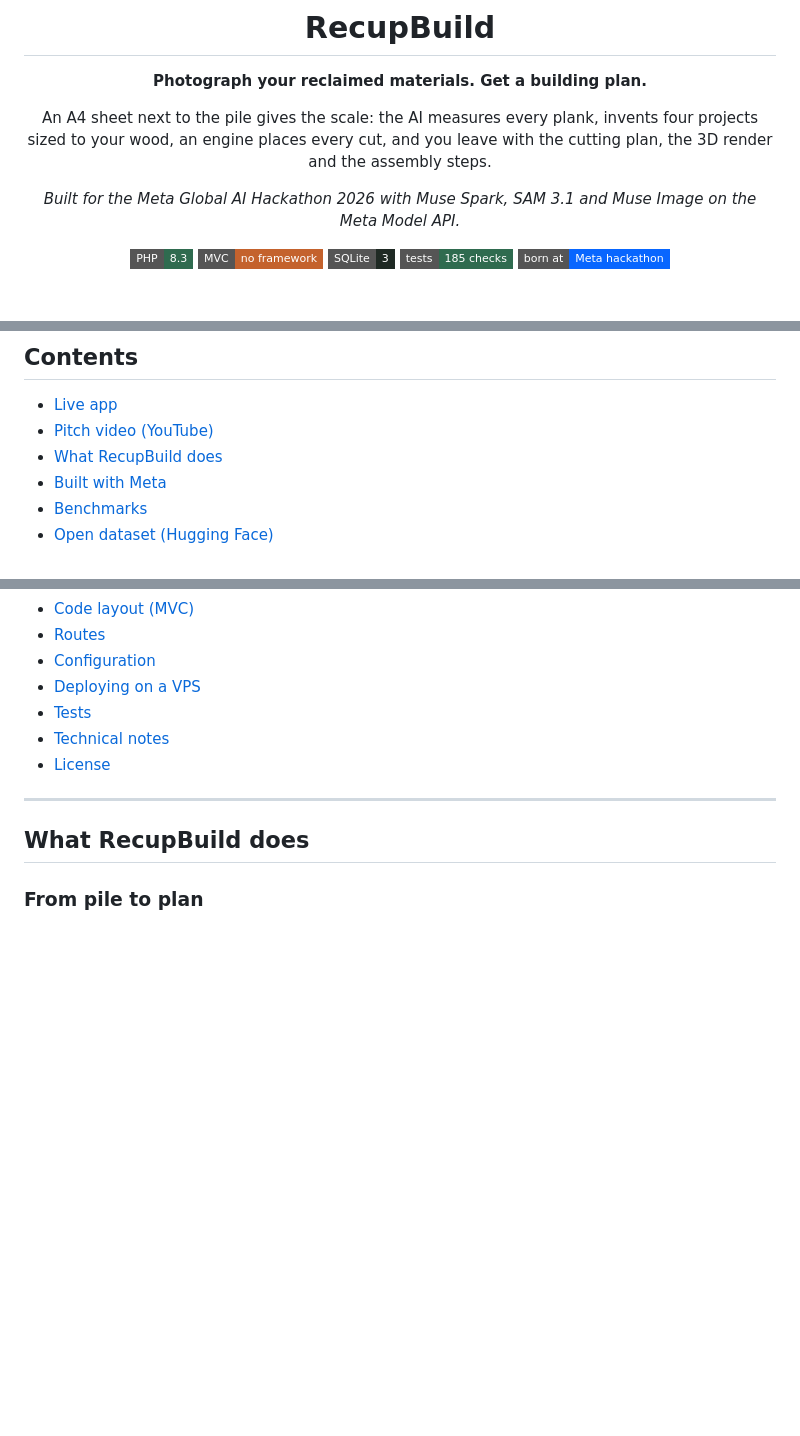
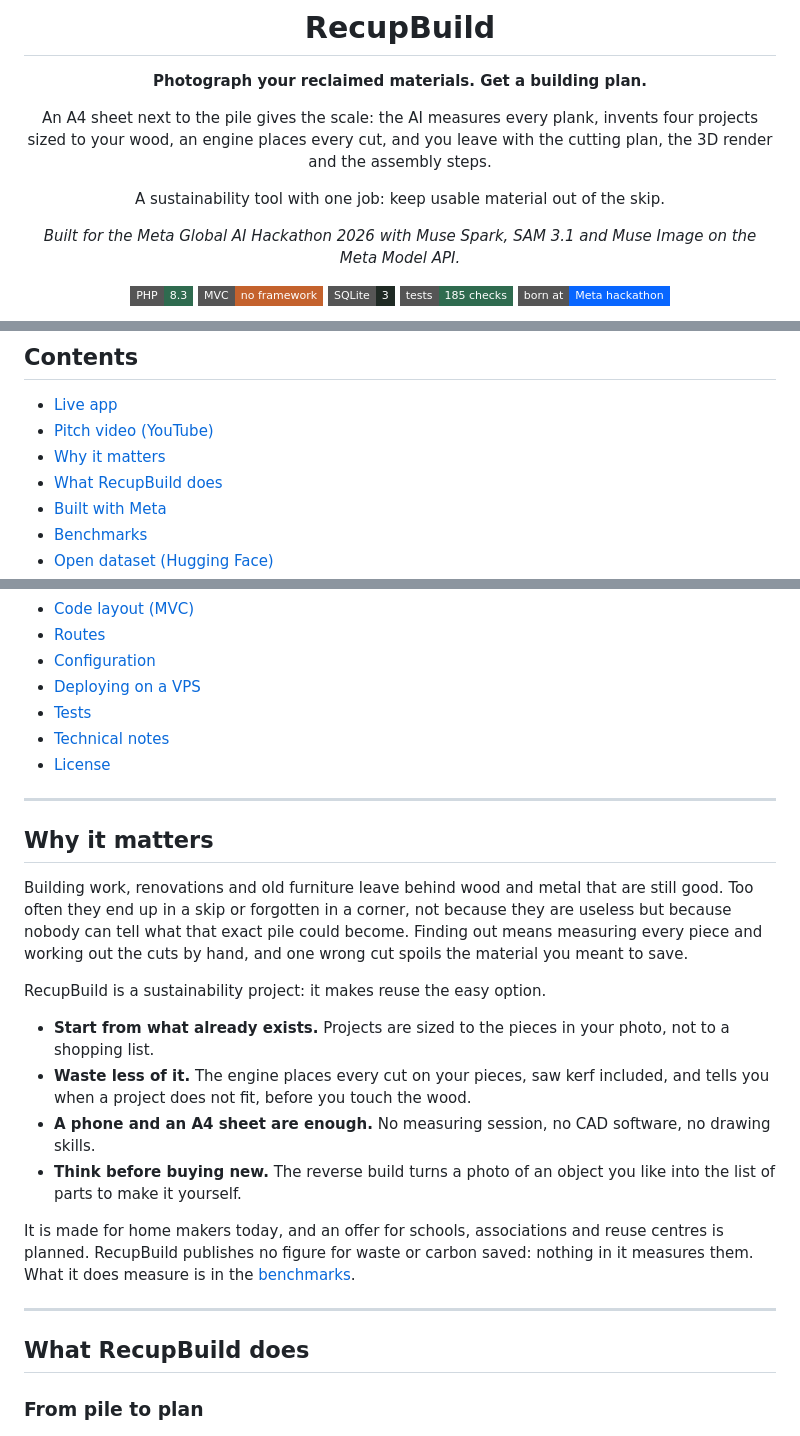
Before and after one commit to TsilavinaZh/RecupBuild, a Markdown page: README.md, 3 parts joined by grey strips. GitHub-like rendering; badges without logos; blank space fills up the shorter version.

Commit message:
Say why the project matters in the README
The README explained how RecupBuild works but never why reuse is the point. Adds a short section on the problem and who it is for, and says plainly that no waste or carbon figure is published, because nothing in the app measures one.

```diff
--- a/README.md
+++ b/README.md
@@ -9,6 +9,8 @@
 An A4 sheet next to the pile gives the scale: the AI measures every plank,
 invents four projects sized to your wood, an engine places every cut,
 and you leave with the cutting plan, the 3D render and the assembly steps.
+
+A sustainability tool with one job: keep usable material out of the skip.
 
 *Built for the Meta Global AI Hackathon 2026 with Muse Spark, SAM 3.1 and Muse Image on the Meta Model API.*
 
@@ -36,6 +38,7 @@ and you leave with the cutting plan, the 3D render and the assembly steps.
 
 - [Live app](https://recupbuild.tendry.mg)
 - [Pitch video (YouTube)](https://youtu.be/sO_UkvMmugU)
+- [Why it matters](#why-it-matters)
 - [What RecupBuild does](#what-recupbuild-does)
 - [Built with Meta](#built-with-meta)
 - [Benchmarks](#benchmarks)
@@ -50,6 +53,26 @@ and you leave with the cutting plan, the 3D render and the assembly steps.
 - [Tests](#tests)
 - [Technical notes](#technical-notes)
 - [License](#license)
+
+---
+
+## Why it matters
+
+Building work, renovations and old furniture leave behind wood and metal that are still good.
+Too often they end up in a skip or forgotten in a corner, not because they are useless but because
+nobody can tell what that exact pile could become. Finding out means measuring every piece and
+working out the cuts by hand, and one wrong cut spoils the material you meant to save.
+
+RecupBuild is a sustainability project: it makes reuse the easy option.
+
+- **Start from what already exists.** Projects are sized to the pieces in your photo, not to a shopping list.
+- **Waste less of it.** The engine places every cut on your pieces, saw kerf included, and tells you when a project does not fit, before you touch the wood.
+- **A phone and an A4 sheet are enough.** No measuring session, no CAD software, no drawing skills.
+- **Think before buying new.** The reverse build turns a photo of an object you like into the list of parts to make it yourself.
+
+It is made for home makers today, and an offer for schools, associations and reuse centres is planned.
+RecupBuild publishes no figure for waste or carbon saved: nothing in it measures them. What it does
+measure is in the [benchmarks](#benchmarks).
 
 ---
 
```
